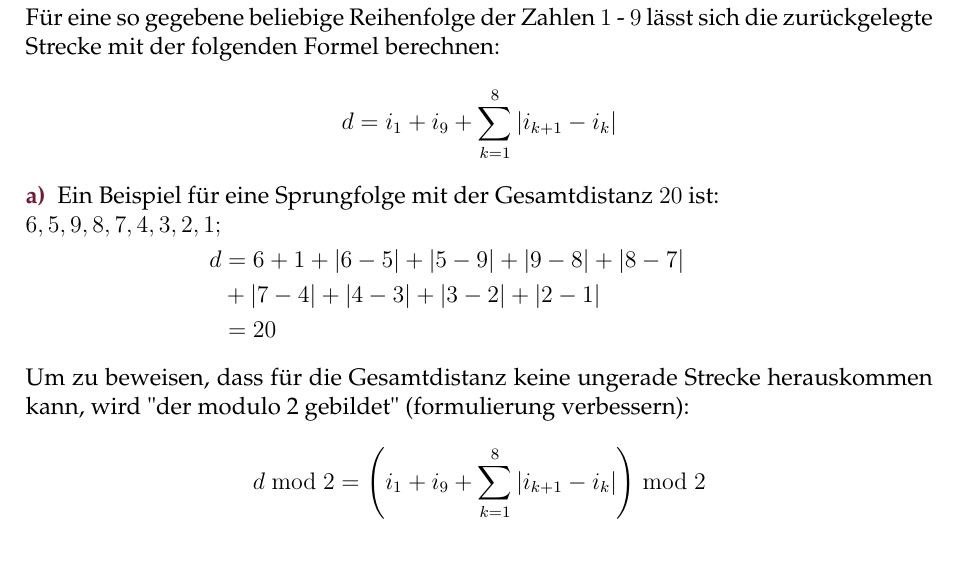
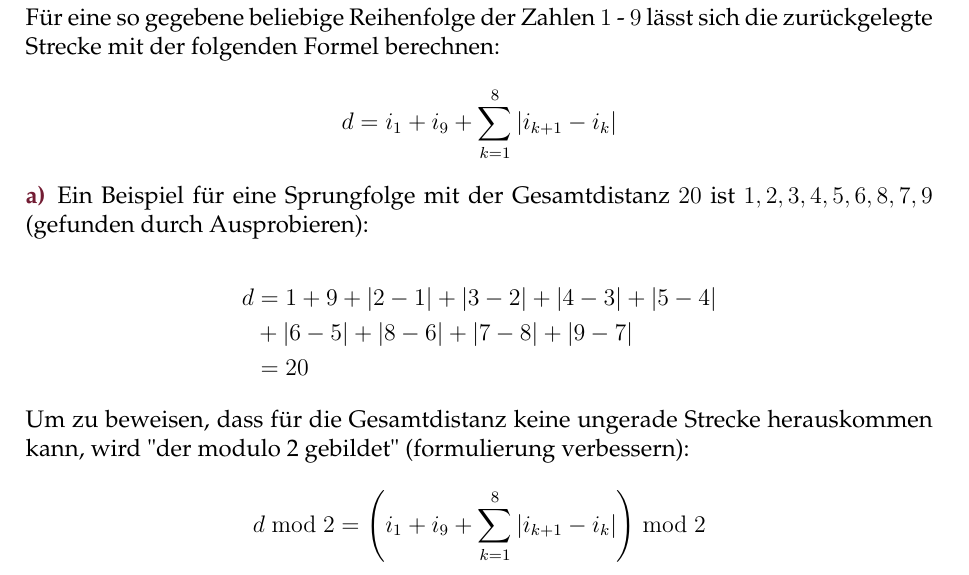
Before and after one commit to Brxnni/BW_M, a LaTeX document (bwm.tex): part of page 1 of 10, cut so that both start at the same text. Compiled offline with pdfLaTeX.

Commit message:
A1 mit einfacherem Beispiel (um nicht sagen zu müssen dass python zum Verifizieren verwendet wurde) und in schöner

```diff
--- a/bwm.tex
+++ b/bwm.tex
@@ -69,14 +69,14 @@ Für eine so gegebene beliebige Reihenfolge der Zahlen $1$ - $9$ lässt sich die
 	d &= i_1 + i_9 + \sum_{k=1}^{8} |i_{k+1} - i_k|
 \end{align*}
 \begin{itemize}
-	\item[a)] Ein Beispiel für eine Sprungfolge mit der Gesamtdistanz $20$ ist: \\
-		$\displaystyle\begin{aligned}
-		6, 5, 9, 8, 7, 4, 3, 2, 1; \\
-			d &= 6 + 1 + |6-5|+|5-9|+|9-8|+|8-7| \\
-			&+ |7-4|+|4-3|+|3-2|+|2-1| \\
-			&= 20
-		\end{aligned}$
+	\item[a)] Ein Beispiel für eine Sprungfolge mit der Gesamtdistanz $20$ ist $1, 2, 3, 4, 5, 6, 8, 7, 9$ (gefunden durch Ausprobieren):
 \end{itemize}
+\begin{align*}
+	d &= 1 + 9 + |2-1|+|3-2|+|4-3|+|5-4| \\
+	&+ |6-5|+|8-6|+|7-8|+|9-7| \\
+	&= 20
+\end{align*}
+
 Um zu beweisen, dass für die Gesamtdistanz keine ungerade Strecke herauskommen kann, wird "der modulo 2 gebildet" (formulierung verbessern):
 \begin{align*}
 	d \bmod 2 &= \left(i_1 + i_9 + \sum_{k=1}^{8} |i_{k+1} - i_k|\right) \bmod 2
```
